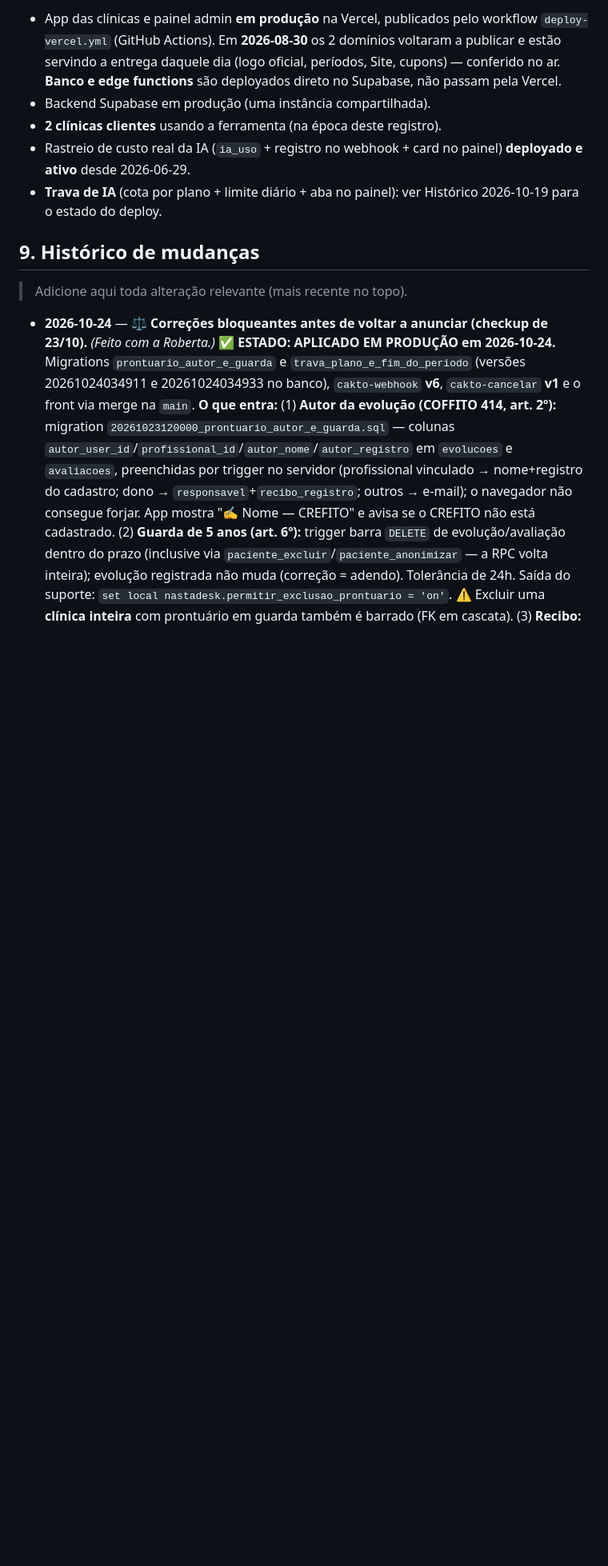
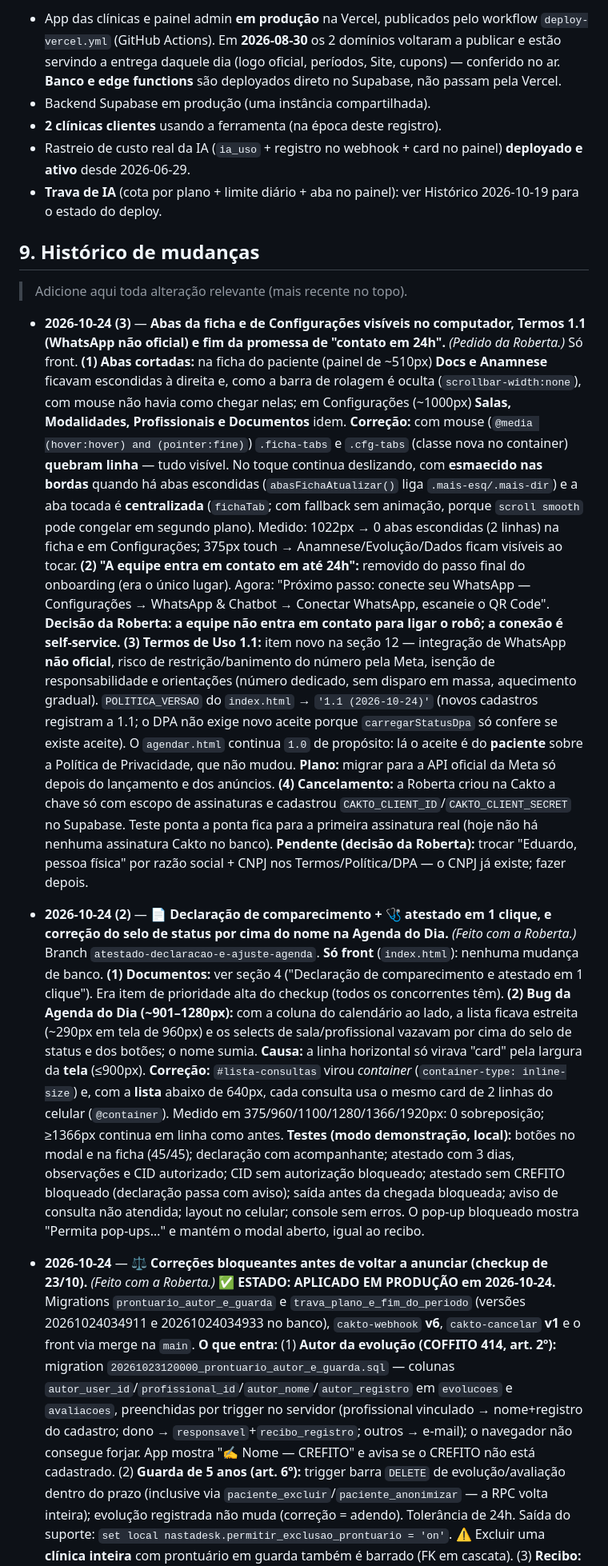
Before and after one commit to nastaclin/dashboard, a Markdown page: CLAUDE.md, the part around one of its changes. Shown at 80% size. GitHub-like rendering; blank space fills up the shorter version.

```diff
--- a/CLAUDE.md
+++ b/CLAUDE.md
@@ -598,6 +610,18 @@ Acima do teto + contadores de "só menu" e limite diário), **formulário dos li
 ## 9. Histórico de mudanças
 
 > Adicione aqui toda alteração relevante (mais recente no topo).
+
+- **2026-10-24 (3)** — **Abas da ficha e de Configurações visíveis no computador, Termos 1.1 (WhatsApp não oficial) e fim da promessa de "contato em 24h".** *(Pedido da Roberta.)* Só front.
+  **(1) Abas cortadas:** na ficha do paciente (painel de ~510px) **Docs e Anamnese** ficavam escondidas à direita e, como a barra de rolagem é oculta (`scrollbar-width:none`), com mouse não havia como chegar nelas; em Configurações (~1000px) **Salas, Modalidades, Profissionais e Documentos** idem. **Correção:** com mouse (`@media (hover:hover) and (pointer:fine)`) `.ficha-tabs` e `.cfg-tabs` (classe nova no container) **quebram linha** — tudo visível. No toque continua deslizando, com **esmaecido nas bordas** quando há abas escondidas (`abasFichaAtualizar()` liga `.mais-esq/.mais-dir`) e a aba tocada é **centralizada** (`fichaTab`; com fallback sem animação, porque `scroll smooth` pode congelar em segundo plano). Medido: 1022px → 0 abas escondidas (2 linhas) na ficha e em Configurações; 375px touch → Anamnese/Evolução/Dados ficam visíveis ao tocar.
+  **(2) "A equipe entra em contato em até 24h":** removido do passo final do onboarding (era o único lugar). Agora: "Próximo passo: conecte seu WhatsApp — Configurações → WhatsApp & Chatbot → Conectar WhatsApp, escaneie o QR Code". **Decisão da Roberta: a equipe não entra em contato para ligar o robô; a conexão é self-service.**
+  **(3) Termos de Uso 1.1:** item novo na seção 12 — integração de WhatsApp **não oficial**, risco de restrição/banimento do número pela Meta, isenção de responsabilidade e orientações (número dedicado, sem disparo em massa, aquecimento gradual). `POLITICA_VERSAO` do `index.html` → `'1.1 (2026-10-24)'` (novos cadastros registram a 1.1; o DPA não exige novo aceite porque `carregarStatusDpa` só confere se existe aceite). O `agendar.html` continua `1.0` de propósito: lá o aceite é do **paciente** sobre a Política de Privacidade, que não mudou. **Plano:** migrar para a API oficial da Meta só depois do lançamento e dos anúncios.
+  **(4) Cancelamento:** a Roberta criou na Cakto a chave só com escopo de assinaturas e cadastrou `CAKTO_CLIENT_ID`/`CAKTO_CLIENT_SECRET` no Supabase. Teste ponta a ponta fica para a primeira assinatura real (hoje não há nenhuma assinatura Cakto no banco).
+  **Pendente (decisão da Roberta):** trocar "Eduardo, pessoa física" por razão social + CNPJ nos Termos/Política/DPA — o CNPJ já existe; fazer depois.
+
+- **2026-10-24 (2)** — **📄 Declaração de comparecimento + 🩺 atestado em 1 clique, e correção do selo de status por cima do nome na Agenda do Dia.** *(Feito com a Roberta.)* Branch `atestado-declaracao-e-ajuste-agenda`. **Só front** (`index.html`): nenhuma mudança de banco.
+  **(1) Documentos:** ver seção 4 ("Declaração de comparecimento e atestado em 1 clique"). Era item de prioridade alta do checkup (todos os concorrentes têm).
+  **(2) Bug da Agenda do Dia (~901–1280px):** com a coluna do calendário ao lado, a lista ficava estreita (~290px em tela de 960px) e os selects de sala/profissional vazavam por cima do selo de status e dos botões; o nome sumia. **Causa:** a linha horizontal só virava "card" pela largura da **tela** (≤900px). **Correção:** `#lista-consultas` virou *container* (`container-type: inline-size`) e, com a **lista** abaixo de 640px, cada consulta usa o mesmo card de 2 linhas do celular (`@container`). Medido em 375/960/1100/1280/1366/1920px: 0 sobreposição; ≥1366px continua em linha como antes.
+  **Testes (modo demonstração, local):** botões no modal e na ficha (45/45); declaração com acompanhante; atestado com 3 dias, observações e CID autorizado; CID sem autorização bloqueado; atestado sem CREFITO bloqueado (declaração passa com aviso); saída antes da chegada bloqueada; aviso de consulta não atendida; layout no celular; console sem erros. O pop-up bloqueado mostra "Permita pop-ups…" e mantém o modal aberto, igual ao recibo.
 
 - **2026-10-24** — **⚖️ Correções bloqueantes antes de voltar a anunciar (checkup de 23/10).** *(Feito com a Roberta.)* ✅ **ESTADO: APLICADO EM PRODUÇÃO em 2026-10-24.** Migrations `prontuario_autor_e_guarda` e `trava_plano_e_fim_do_periodo` (versões 20261024034911 e 20261024034933 no banco), `cakto-webhook` **v6**, `cakto-cancelar` **v1** e o front via merge na `main`.
   **O que entra:**
```
Also changed, not shown: other parts of CLAUDE.md (+12 -0 lines).
